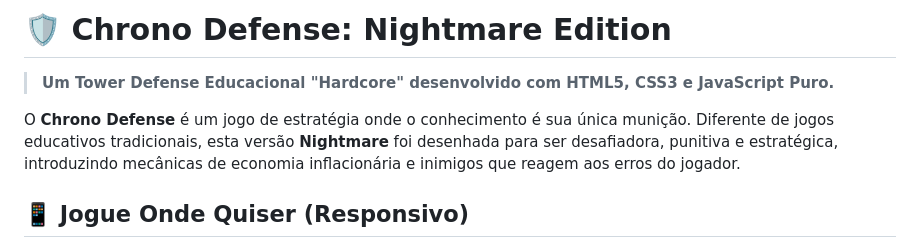
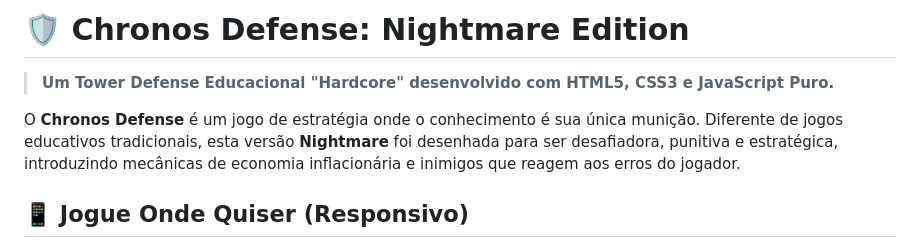
Before and after one commit to PatrickGP11/Chronos-Defense-Titan-Edition, a Markdown page: README.md, the part around the change. Drawn GitHub-style.

Commit message:
Fix project name from 'Chrono' to 'Chronos'

```diff
--- a/README.md
+++ b/README.md
@@ -1,8 +1,8 @@
-# 🛡️ Chrono Defense: Nightmare Edition
+# 🛡️ Chronos Defense: Nightmare Edition
 
 > **Um Tower Defense Educacional "Hardcore" desenvolvido com HTML5, CSS3 e JavaScript Puro.**
 
-O **Chrono Defense** é um jogo de estratégia onde o conhecimento é sua única munição. Diferente de jogos educativos tradicionais, esta versão **Nightmare** foi desenhada para ser desafiadora, punitiva e estratégica, introduzindo mecânicas de economia inflacionária e inimigos que reagem aos erros do jogador.
+O **Chronos Defense** é um jogo de estratégia onde o conhecimento é sua única munição. Diferente de jogos educativos tradicionais, esta versão **Nightmare** foi desenhada para ser desafiadora, punitiva e estratégica, introduzindo mecânicas de economia inflacionária e inimigos que reagem aos erros do jogador.
 
 ## 📱 Jogue Onde Quiser (Responsivo)
 O projeto foi atualizado com **CSS Media Queries** e **Cálculo de Escala no Canvas**, tornando-o 100% jogável em Desktops, Tablets e Smartphones.
```
